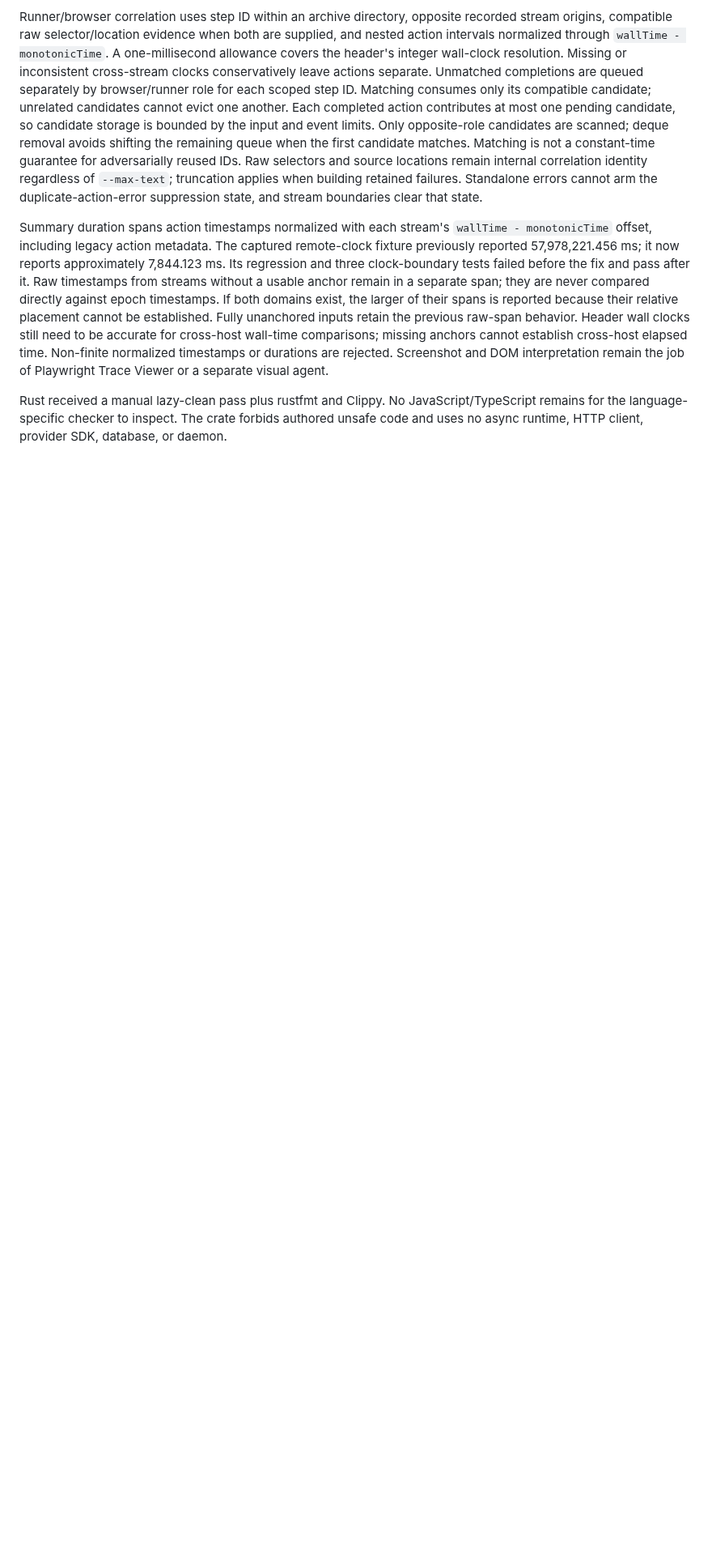
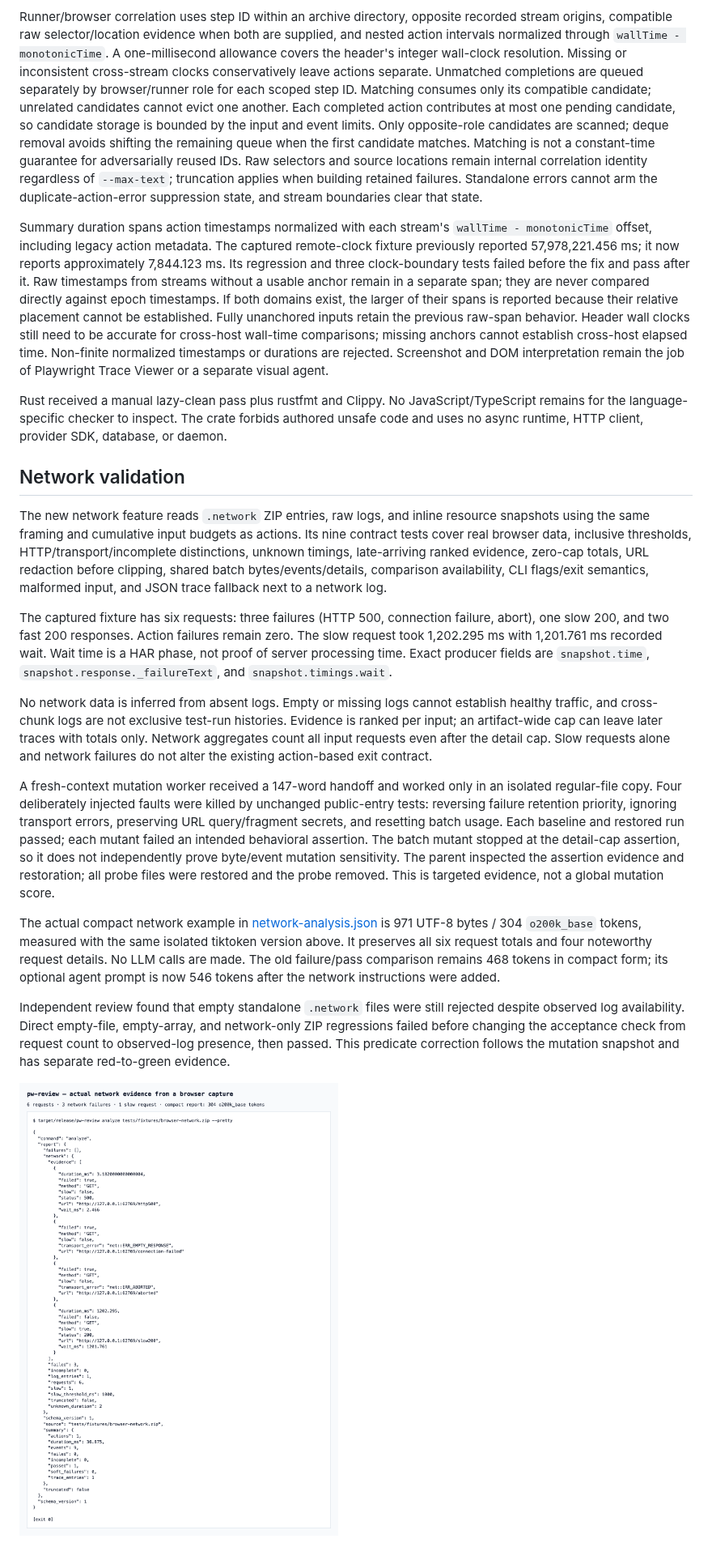
Before and after one commit to JustasMonkev/playwrigth-ai-test-reviewer, a Markdown page: docs/validation.md, the part around one of its changes. Shown at 81% size. GitHub-like rendering; pictures changed too: docs/evidence/network-analysis.png (added); blank space fills up the shorter version.

```diff
--- a/docs/validation.md
+++ b/docs/validation.md
@@ -108,3 +108,19 @@ Runner/browser correlation uses step ID within an archive directory, opposite re
 Summary duration spans action timestamps normalized with each stream's `wallTime - monotonicTime` offset, including legacy action metadata. The captured remote-clock fixture previously reported 57,978,221.456 ms; it now reports approximately 7,844.123 ms. Its regression and three clock-boundary tests failed before the fix and pass after it. Raw timestamps from streams without a usable anchor remain in a separate span; they are never compared directly against epoch timestamps. If both domains exist, the larger of their spans is reported because their relative placement cannot be established. Fully unanchored inputs retain the previous raw-span behavior. Header wall clocks still need to be accurate for cross-host wall-time comparisons; missing anchors cannot establish cross-host elapsed time. Non-finite normalized timestamps or durations are rejected. Screenshot and DOM interpretation remain the job of Playwright Trace Viewer or a separate visual agent.
 
 Rust received a manual lazy-clean pass plus rustfmt and Clippy. No JavaScript/TypeScript remains for the language-specific checker to inspect. The crate forbids authored unsafe code and uses no async runtime, HTTP client, provider SDK, database, or daemon.
+
+## Network validation
+
+The new network feature reads `.network` ZIP entries, raw logs, and inline resource snapshots using the same framing and cumulative input budgets as actions. Its nine contract tests cover real browser data, inclusive thresholds, HTTP/transport/incomplete distinctions, unknown timings, late-arriving ranked evidence, zero-cap totals, URL redaction before clipping, shared batch bytes/events/details, comparison availability, CLI flags/exit semantics, malformed input, and JSON trace fallback next to a network log.
+
+The captured fixture has six requests: three failures (HTTP 500, connection failure, abort), one slow 200, and two fast 200 responses. Action failures remain zero. The slow request took 1,202.295 ms with 1,201.761 ms recorded wait. Wait time is a HAR phase, not proof of server processing time. Exact producer fields are `snapshot.time`, `snapshot.response._failureText`, and `snapshot.timings.wait`.
+
+No network data is inferred from absent logs. Empty or missing logs cannot establish healthy traffic, and cross-chunk logs are not exclusive test-run histories. Evidence is ranked per input; an artifact-wide cap can leave later traces with totals only. Network aggregates count all input requests even after the detail cap. Slow requests alone and network failures do not alter the existing action-based exit contract.
+
+A fresh-context mutation worker received a 147-word handoff and worked only in an isolated regular-file copy. Four deliberately injected faults were killed by unchanged public-entry tests: reversing failure retention priority, ignoring transport errors, preserving URL query/fragment secrets, and resetting batch usage. Each baseline and restored run passed; each mutant failed an intended behavioral assertion. The batch mutant stopped at the detail-cap assertion, so it does not independently prove byte/event mutation sensitivity. The parent inspected the assertion evidence and restoration; all probe files were restored and the probe removed. This is targeted evidence, not a global mutation score.
+
+The actual compact network example in [network-analysis.json](evidence/network-analysis.json) is 971 UTF-8 bytes / 304 `o200k_base` tokens, measured with the same isolated tiktoken version above. It preserves all six request totals and four noteworthy request details. No LLM calls are made. The old failure/pass comparison remains 468 tokens in compact form; its optional agent prompt is now 546 tokens after the network instructions were added.
+
+Independent review found that empty standalone `.network` files were still rejected despite observed log availability. Direct empty-file, empty-array, and network-only ZIP regressions failed before changing the acceptance check from request count to observed-log presence, then passed. This predicate correction follows the mutation snapshot and has separate red-to-green evidence.
+
+![Actual network CLI evidence](evidence/network-analysis.png)
```
Also changed, not shown: other parts of docs/validation.md (+3 -3 lines), README.md (+17 -2 lines), docs/evidence/cli-validation.png, 11 other files.
